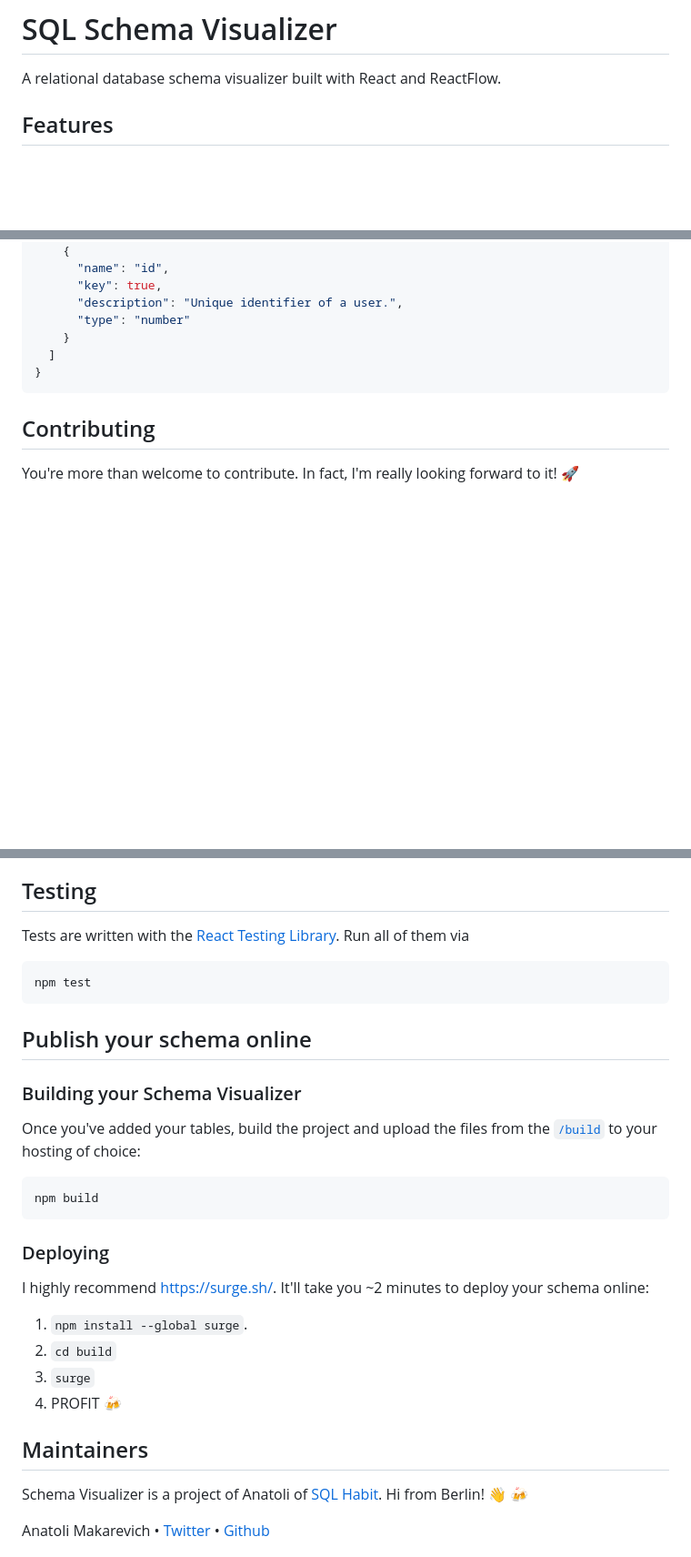
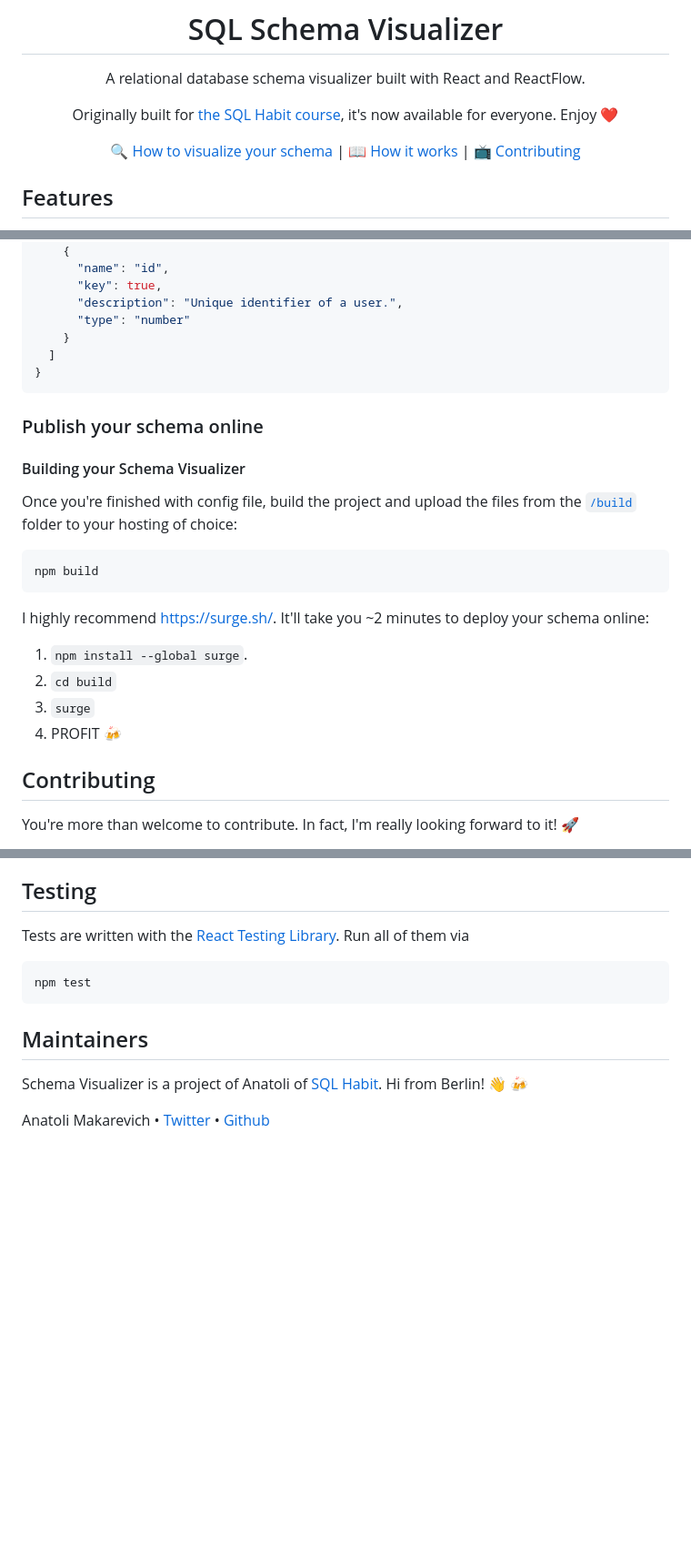
Before and after one commit to adamz991119/reactflow-sql-visualization, a Markdown page: README.md, 3 parts joined by grey strips. Shown at 91% size. Rendered like a GitHub page; blank space fills up the shorter version.

Commit message:
Working on README

````diff
--- a/README.md
+++ b/README.md
@@ -3,6 +5,12 @@
 # SQL Schema Visualizer
 
 A relational database schema visualizer built with React and ReactFlow.
+
+Originally built for [the SQL Habit course](https://www.sqlhabit.com/), it's now available for everyone. Enjoy :heart:
+
+[:mag: How to visualize your schema](https://github.com/sqlhabit/sql_schema_visualizer#how-to-visualize-your-schema) | [📖 How it works](https://github.com/sqlhabit/sql_schema_visualizer#under-the-hood) | [📺 Contributing](https://github.com/sqlhabit/sql_schema_visualizer#contributing)
+
+</div>
 
 ## Features
 
@@ -204,6 +212,24 @@ Add custom copy to the `"description"` keys [in table config files](https://gith
 }
 ```
 
+### Publish your schema online
+
+#### Building your Schema Visualizer
+
+Once you're finished with config file, build the project and upload the files from the [`/build`](https://github.com/sqlhabit/sql_schema_visualizer/tree/main/build) folder to your hosting of choice:
+
+
+```sh
+npm build
+```
+
+I highly recommend https://surge.sh/. It'll take you ~2 minutes to deploy your schema online:
+
+1. `npm install --global surge`.
+2. `cd build`
+3. `surge`
+4. PROFIT :beers:
+
 ## Contributing
 
 You're more than welcome to contribute. In fact, I'm really looking forward to it! :rocket:
@@ -239,26 +265,6 @@ Tests are written with the [React Testing Library](https://testing-library.com/d
 npm test
 ```
 
-## Publish your schema online
-
-### Building your Schema Visualizer
-
-Once you've added your tables, build the project and upload the files from the [`/build`](https://github.com/sqlhabit/sql_schema_visualizer/tree/main/build) to your hosting of choice:
-
-
-```sh
-npm build
-```
-
-### Deploying
-
-I highly recommend https://surge.sh/. It'll take you ~2 minutes to deploy your schema online:
-
-1. `npm install --global surge`.
-2. `cd build`
-3. `surge`
-4. PROFIT :beers:
-
 ## Maintainers
 
 Schema Visualizer is a project of Anatoli of [SQL Habit](https://www.sqlhabit.com/). Hi from Berlin! :wave: :beers:
````
Also changed, not shown: other parts of README.md (+2 -0 lines).
